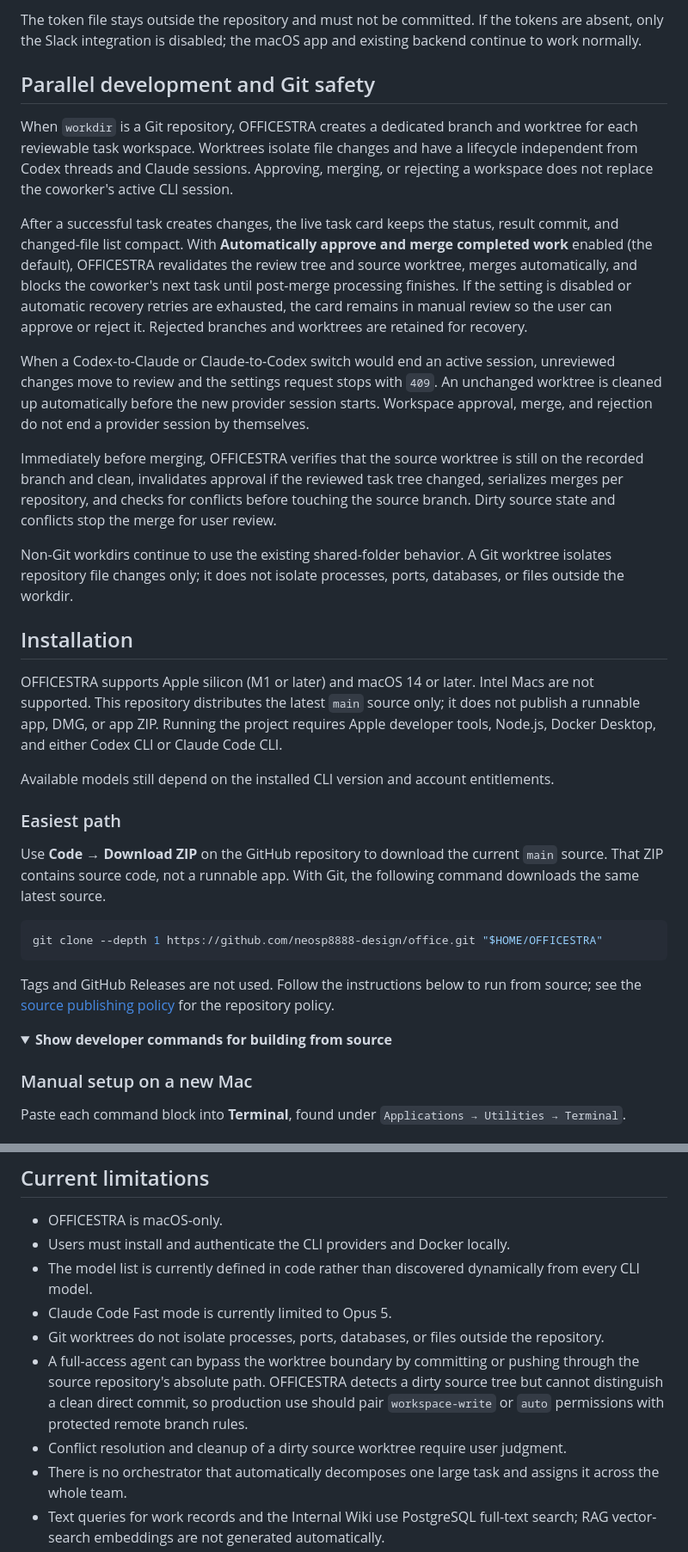
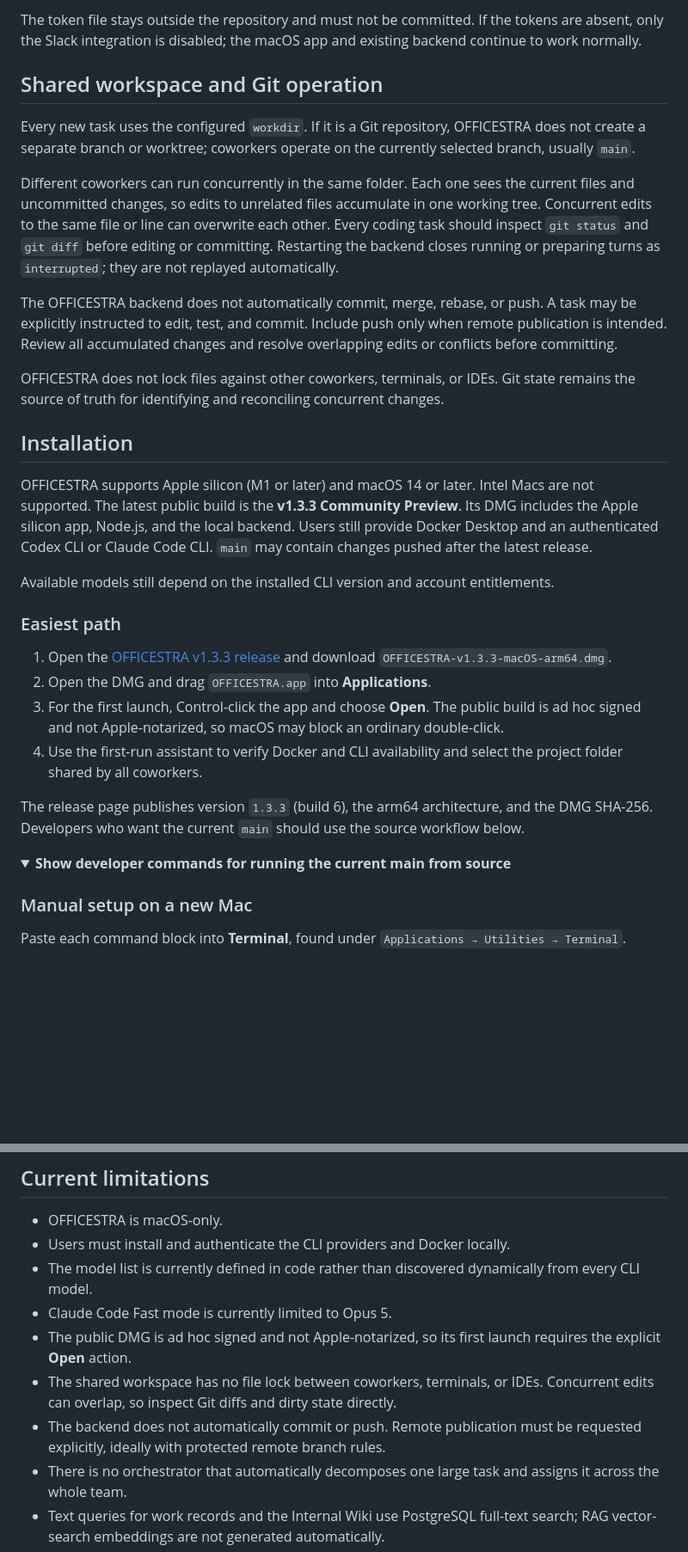
Before and after one commit to neosp8888-design/office, a Markdown page: README.en.md, 2 parts joined by grey strips. Shown at 86% size. Drawn GitHub-style; folded sections open; blank space fills up the shorter version.

````diff
--- a/README.en.md
+++ b/README.en.md
@@ -138,45 +147,56 @@ The token file stays outside the repository and must not be committed. If the
 tokens are absent, only the Slack integration is disabled; the macOS app and
 existing backend continue to work normally.
 
-## Parallel development and Git safety
+## Shared workspace and Git operation
 
-When `workdir` is a Git repository, OFFICESTRA creates a dedicated branch and worktree for each reviewable task workspace. Worktrees isolate file changes and have a lifecycle independent from Codex threads and Claude sessions. Approving, merging, or rejecting a workspace does not replace the coworker's active CLI session.
+Every new task uses the configured `workdir`. If it is a Git repository,
+OFFICESTRA does not create a separate branch or worktree; coworkers operate on
+the currently selected branch, usually `main`.
 
-After a successful task creates changes, the live task card keeps the status, result commit, and changed-file list compact. With **Automatically approve and merge completed work** enabled (the default), OFFICESTRA revalidates the review tree and source worktree, merges automatically, and blocks the coworker's next task until post-merge processing finishes. If the setting is disabled or automatic recovery retries are exhausted, the card remains in manual review so the user can approve or reject it. Rejected branches and worktrees are retained for recovery.
+Different coworkers can run concurrently in the same folder. Each one sees the
+current files and uncommitted changes, so edits to unrelated files accumulate in
+one working tree. Concurrent edits to the same file or line can overwrite each
+other. Every coding task should inspect `git status` and `git diff` before editing
+or committing. Restarting the backend closes running or preparing turns as
+`interrupted`; they are not replayed automatically.
 
-When a Codex-to-Claude or Claude-to-Codex switch would end an active session, unreviewed changes move to review and the settings request stops with `409`. An unchanged worktree is cleaned up automatically before the new provider session starts. Workspace approval, merge, and rejection do not end a provider session by themselves.
+The OFFICESTRA backend does not automatically commit, merge, rebase, or push.
+A task may be explicitly instructed to edit, test, and commit. Include push only
+when remote publication is intended. Review all accumulated changes and resolve
+overlapping edits or conflicts before committing.
 
-Immediately before merging, OFFICESTRA verifies that the source worktree is still on the recorded branch and clean, invalidates approval if the reviewed task tree changed, serializes merges per repository, and checks for conflicts before touching the source branch. Dirty source state and conflicts stop the merge for user review.
-
-Non-Git workdirs continue to use the existing shared-folder behavior. A Git worktree isolates repository file changes only; it does not isolate processes, ports, databases, or files outside the workdir.
+OFFICESTRA does not lock files against other coworkers, terminals, or IDEs. Git
+state remains the source of truth for identifying and reconciling concurrent
+changes.
 
 ## Installation
 
 OFFICESTRA supports Apple silicon (M1 or later) and macOS 14 or later. Intel
-Macs are not supported. This repository distributes the latest `main` source
-only; it does not publish a runnable app, DMG, or app ZIP. Running the project
-requires Apple developer tools, Node.js, Docker Desktop, and either Codex CLI
-or Claude Code CLI.
+Macs are not supported. The latest public build is the **v1.3.3 Community
+Preview**. Its DMG includes the Apple silicon app, Node.js, and the local
+backend. Users still provide Docker Desktop and an authenticated Codex CLI or
+Claude Code CLI. `main` may contain changes pushed after the latest release.
 
 Available models still depend on the installed CLI version and account
 entitlements.
 
 ### Easiest path
 
-Use **Code → Download ZIP** on the GitHub repository to download the current
-`main` source. That ZIP contains source code, not a runnable app. With Git, the
-following command downloads the same latest source.
+1. Open the [OFFICESTRA v1.3.3 release](https://github.com/neosp8888-design/office/releases/tag/v1.3.3)
+   and download `OFFICESTRA-v1.3.3-macOS-arm64.dmg`.
+2. Open the DMG and drag `OFFICESTRA.app` into **Applications**.
+3. For the first launch, Control-click the app and choose **Open**. The public
+   build is ad hoc signed and not Apple-notarized, so macOS may block an
+   ordinary double-click.
+4. Use the first-run assistant to verify Docker and CLI availability and select
+   the project folder shared by all coworkers.
 
-```sh
-git clone --depth 1 https://github.com/neosp8888-design/office.git "$HOME/OFFICESTRA"
-```
-
-Tags and GitHub Releases are not used. Follow the instructions below to run
-from source; see the [source publishing policy](docs/RELEASING.md) for the
-repository policy.
+The release page publishes version `1.3.3` (build 6), the arm64 architecture,
+and the DMG SHA-256. Developers who want the current `main` should use the
+source workflow below.
 
 <details>
-<summary><strong>Show developer commands for building from source</strong></summary>
+<summary><strong>Show developer commands for running the current main from source</strong></summary>
 
 ### Manual setup on a new Mac
 
@@ -494,9 +524,9 @@ See [`APP-DESIGN.md`](APP-DESIGN.md) for the product design background and [`LLM
 - Users must install and authenticate the CLI providers and Docker locally.
 - The model list is currently defined in code rather than discovered dynamically from every CLI model.
 - Claude Code Fast mode is currently limited to Opus 5.
-- Git worktrees do not isolate processes, ports, databases, or files outside the repository.
-- A full-access agent can bypass the worktree boundary by committing or pushing through the source repository's absolute path. OFFICESTRA detects a dirty source tree but cannot distinguish a clean direct commit, so production use should pair `workspace-write` or `auto` permissions with protected remote branch rules.
-- Conflict resolution and cleanup of a dirty source worktree require user judgment.
+- The public DMG is ad hoc signed and not Apple-notarized, so its first launch requires the explicit **Open** action.
+- The shared workspace has no file lock between coworkers, terminals, or IDEs. Concurrent edits can overlap, so inspect Git diffs and dirty state directly.
+- The backend does not automatically commit or push. Remote publication must be requested explicitly, ideally with protected remote branch rules.
 - There is no orchestrator that automatically decomposes one large task and assigns it across the whole team.
 - Text queries for work records and the Internal Wiki use PostgreSQL full-text search; RAG vector-search embeddings are not generated automatically.
 - The unauthenticated local API must not be used as an externally exposed service.
````
Also changed, not shown: other parts of README.en.md (+34 -15 lines), README.md (+39 -16 lines).
